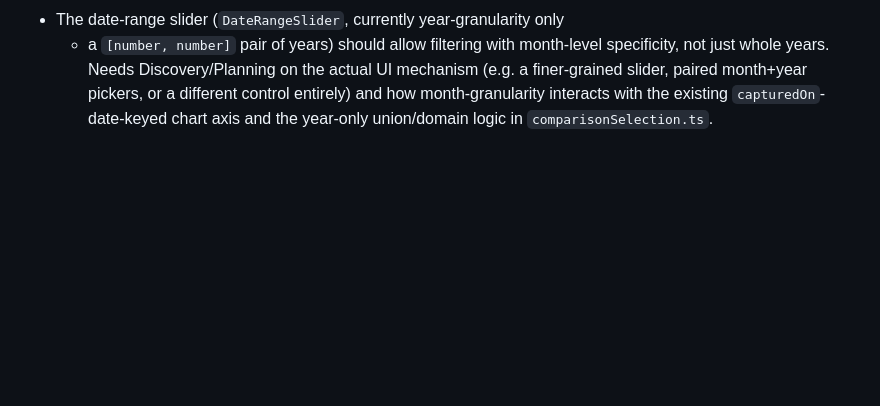
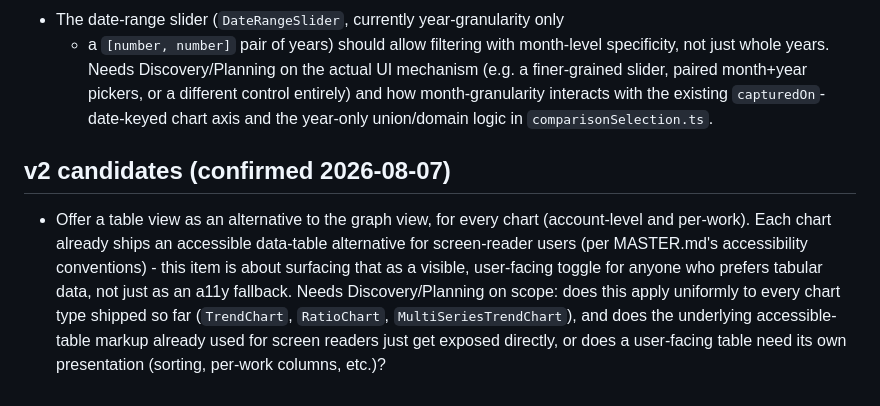
Before and after one commit to walwoodr/ao3-stats-plus, a Markdown page: ROADMAP.md, the part around the change. GitHub-like rendering; blank space fills up the shorter version.

```diff
--- a/ROADMAP.md
+++ b/ROADMAP.md
@@ -172,3 +172,17 @@ baseline feature on purpose)
   month-granularity interacts with the existing `capturedOn`-date-keyed
   chart axis and the year-only union/domain logic in
   `comparisonSelection.ts`.
+
+## v2 candidates (confirmed 2026-08-07)
+
+- Offer a table view as an alternative to the graph view, for every chart
+  (account-level and per-work). Each chart already ships an accessible
+  data-table alternative for screen-reader users (per MASTER.md's
+  accessibility conventions) - this item is about surfacing that as a
+  visible, user-facing toggle for anyone who prefers tabular data, not just
+  as an a11y fallback. Needs Discovery/Planning on scope: does this apply
+  uniformly to every chart type shipped so far (`TrendChart`, `RatioChart`,
+  `MultiSeriesTrendChart`), and does the underlying accessible-table
+  markup already used for screen readers just get exposed directly, or
+  does a user-facing table need its own presentation (sorting, per-work
+  columns, etc.)?
```
Also changed, not shown: docs/plans/additional-metric-trend-charts.md (added, +500 -0 lines).
